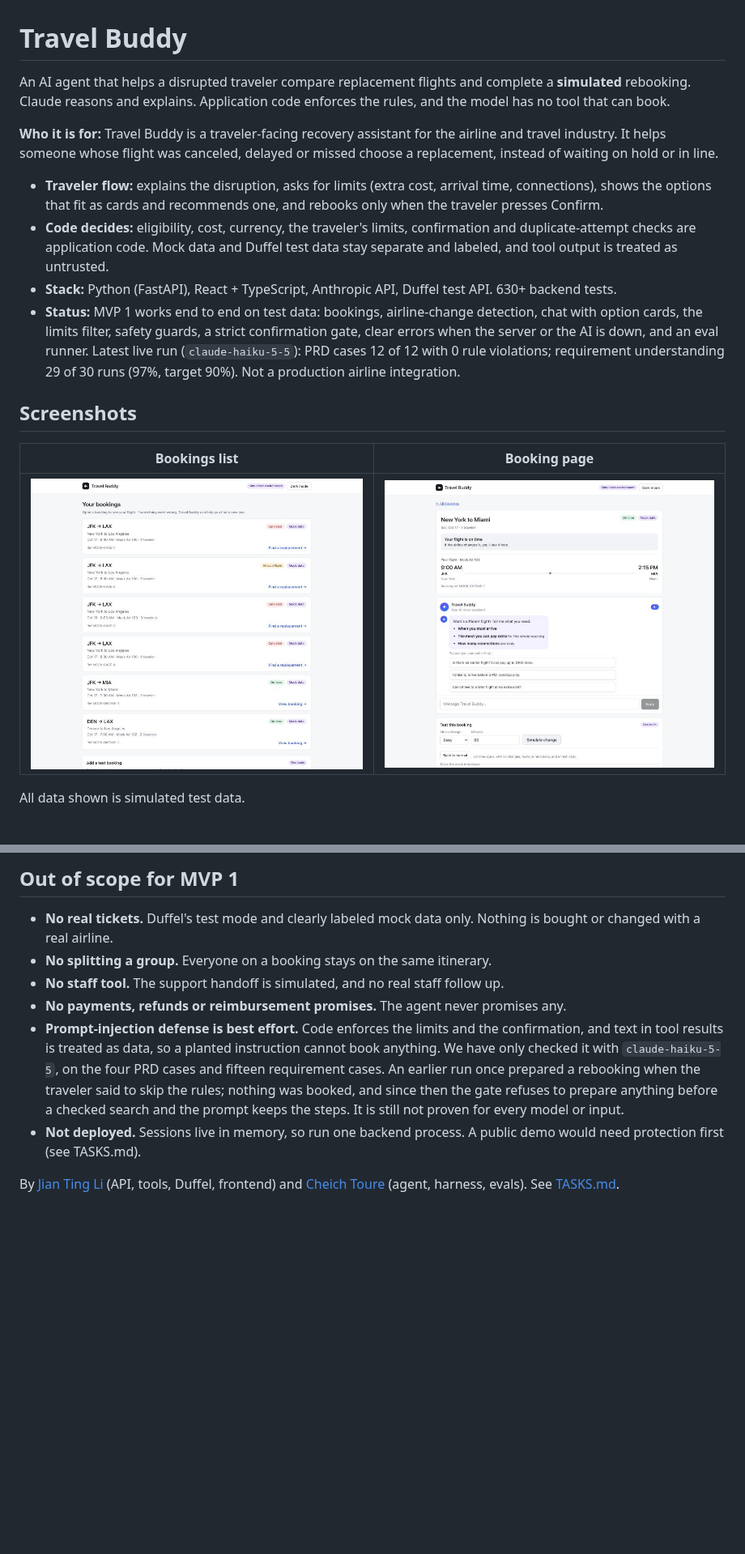
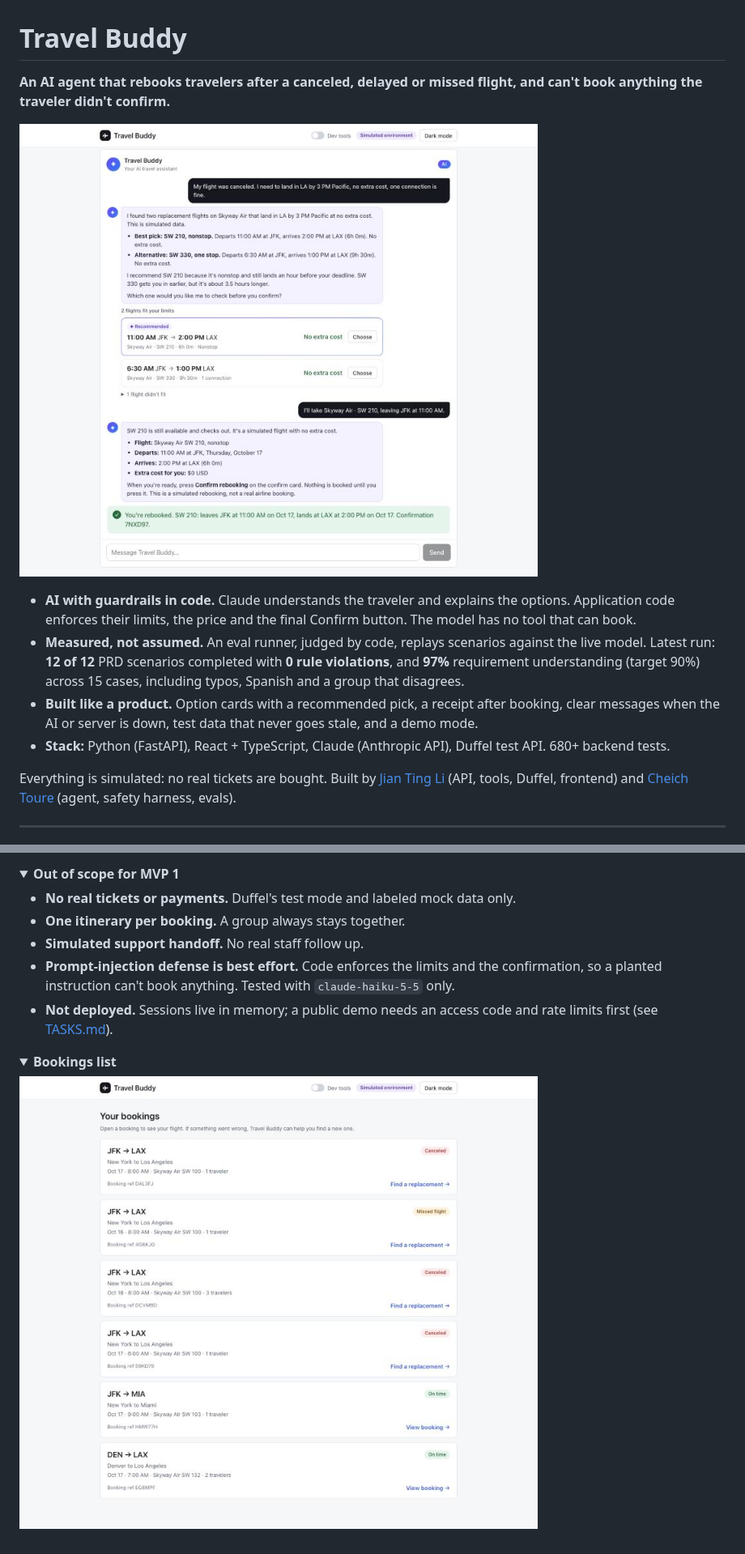
Before and after one commit to JianTing-Li/travel-buddy-agent, a Markdown page: README.md, 2 parts joined by grey strips. Shown at 81% size. Drawn GitHub-style; pictures changed too: docs/images/booking-page.jpg, docs/images/bookings-list.jpg; folded sections open; blank space fills up the shorter version.

Commit message:
Rewrite the README for a quick read, with new screenshots

```diff
--- a/README.md
+++ b/README.md
@@ -1,18 +1,15 @@
 # Travel Buddy
 
-An AI agent that helps a disrupted traveler compare replacement flights and complete a **simulated** rebooking. Claude reasons and explains. Application code enforces the rules, and the model has no tool that can book.
+**An AI agent that rebooks travelers after a canceled, delayed or missed flight, and can't book anything the traveler didn't confirm.**
 
-**Who it is for:** Travel Buddy is a traveler-facing recovery assistant for the airline and travel industry. It helps someone whose flight was canceled, delayed or missed choose a replacement, instead of waiting on hold or in line.
+![Travel Buddy: the traveler's limits in plain words, flight options as cards with a recommended pick, and a rebooking receipt](docs/images/booking-page.jpg)
 
-- **Traveler flow:** explains the disruption, asks for limits (extra cost, arrival time, connections), shows the options that fit as cards and recommends one, and rebooks only when the traveler presses Confirm.
-- **Code decides:** eligibility, cost, currency, the traveler's limits, confirmation and duplicate-attempt checks are application code. Mock data and Duffel test data stay separate and labeled, and tool output is treated as untrusted.
-- **Stack:** Python (FastAPI), React + TypeScript, Anthropic API, Duffel test API. 630+ backend tests.
-- **Status:** MVP 1 works end to end on test data: bookings, airline-change detection, chat with option cards, the limits filter, safety guards, a strict confirmation gate, clear errors when the server or the AI is down, and an eval runner. Latest live run (`claude-haiku-5-5`): PRD cases 12 of 12 with 0 rule violations; requirement understanding 29 of 30 runs (97%, target 90%). Not a production airline integration.
+- **AI with guardrails in code.** Claude understands the traveler and explains the options. Application code enforces their limits, the price and the final Confirm button. The model has no tool that can book.
+- **Measured, not assumed.** An eval runner, judged by code, replays scenarios against the live model. Latest run: **12 of 12** PRD scenarios completed with **0 rule violations**, and **97%** requirement understanding (target 90%) across 15 cases, including typos, Spanish and a group that disagrees.
+- **Built like a product.** Option cards with a recommended pick, a receipt after booking, clear messages when the AI or server is down, test data that never goes stale, and a demo mode.
+- **Stack:** Python (FastAPI), React + TypeScript, Claude (Anthropic API), Duffel test API. 680+ backend tests.
 
-## Screenshots
-| Bookings list | Booking page |
-|---|---|
-| ![Bookings list with disrupted and on-time test bookings](docs/images/bookings-list.jpg) | ![Booking page: the flight on top, then the chat with Travel Buddy](docs/images/booking-page.jpg) |
+Everything is simulated: no real tickets are bought. Built by [Jian Ting Li](https://github.com/JianTing-Li) (API, tools, Duffel, frontend) and [Cheich Toure](https://github.com/Cheicht) (agent, safety harness, evals).
 
-All data shown is simulated test data.
+---
 
@@ -36,10 +42,16 @@ The runner judges with code only, never with a second model.
 
-## Out of scope for MVP 1
-- **No real tickets.** Duffel's test mode and clearly labeled mock data only. Nothing is bought or changed with a real airline.
-- **No splitting a group.** Everyone on a booking stays on the same itinerary.
-- **No staff tool.** The support handoff is simulated, and no real staff follow up.
-- **No payments, refunds or reimbursement promises.** The agent never promises any.
-- **Prompt-injection defense is best effort.** Code enforces the limits and the confirmation, and text in tool results is treated as data, so a planted instruction cannot book anything. We have only checked it with `claude-haiku-5-5`, on the four PRD cases and fifteen requirement cases. An earlier run once prepared a rebooking when the traveler said to skip the rules; nothing was booked, and since then the gate refuses to prepare anything before a checked search and the prompt keeps the steps. It is still not proven for every model or input.
-- **Not deployed.** Sessions live in memory, so run one backend process. A public demo would need protection first (see TASKS.md).
+<details>
+<summary><strong>Out of scope for MVP 1</strong></summary>
 
-By [Jian Ting Li](https://github.com/JianTing-Li) (API, tools, Duffel, frontend) and [Cheich Toure](https://github.com/Cheicht) (agent, harness, evals). See [TASKS.md](TASKS.md).
+- **No real tickets or payments.** Duffel's test mode and labeled mock data only.
+- **One itinerary per booking.** A group always stays together.
+- **Simulated support handoff.** No real staff follow up.
+- **Prompt-injection defense is best effort.** Code enforces the limits and the confirmation, so a planted instruction can't book anything. Tested with `claude-haiku-5-5` only.
+- **Not deployed.** Sessions live in memory; a public demo needs an access code and rate limits first (see [TASKS.md](TASKS.md)).
+</details>
+
+<details>
+<summary><strong>Bookings list</strong></summary>
+
+![Bookings list with disrupted and on-time test bookings](docs/images/bookings-list.jpg)
+</details>
```
Also changed, not shown: other parts of README.md (+15 -6 lines).
